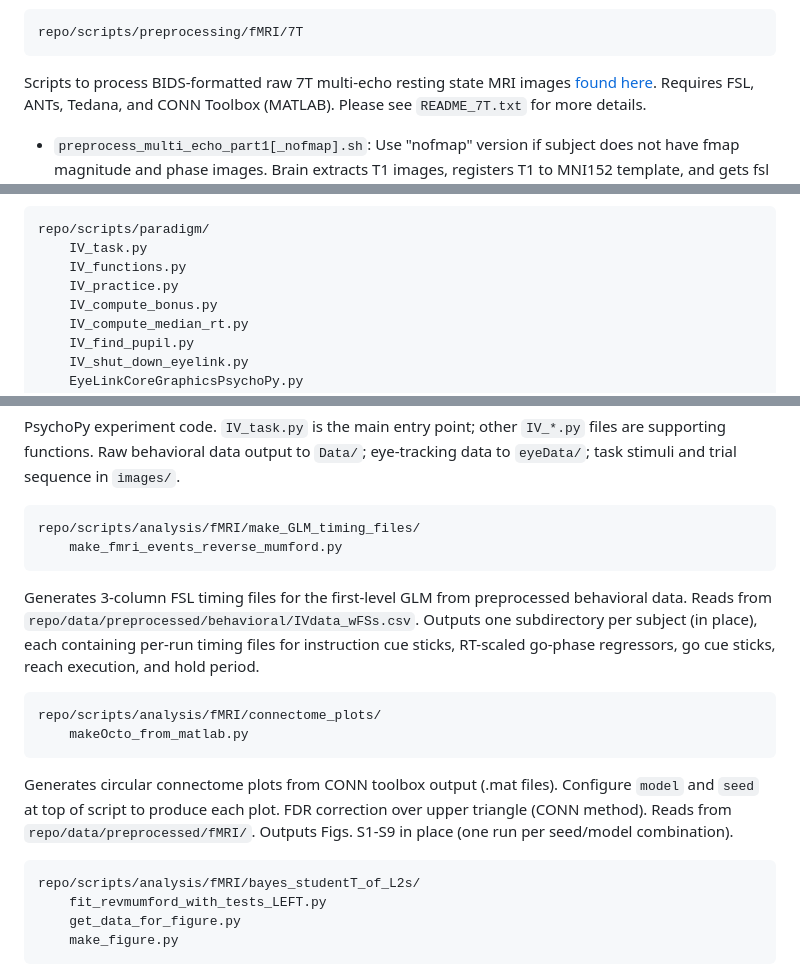
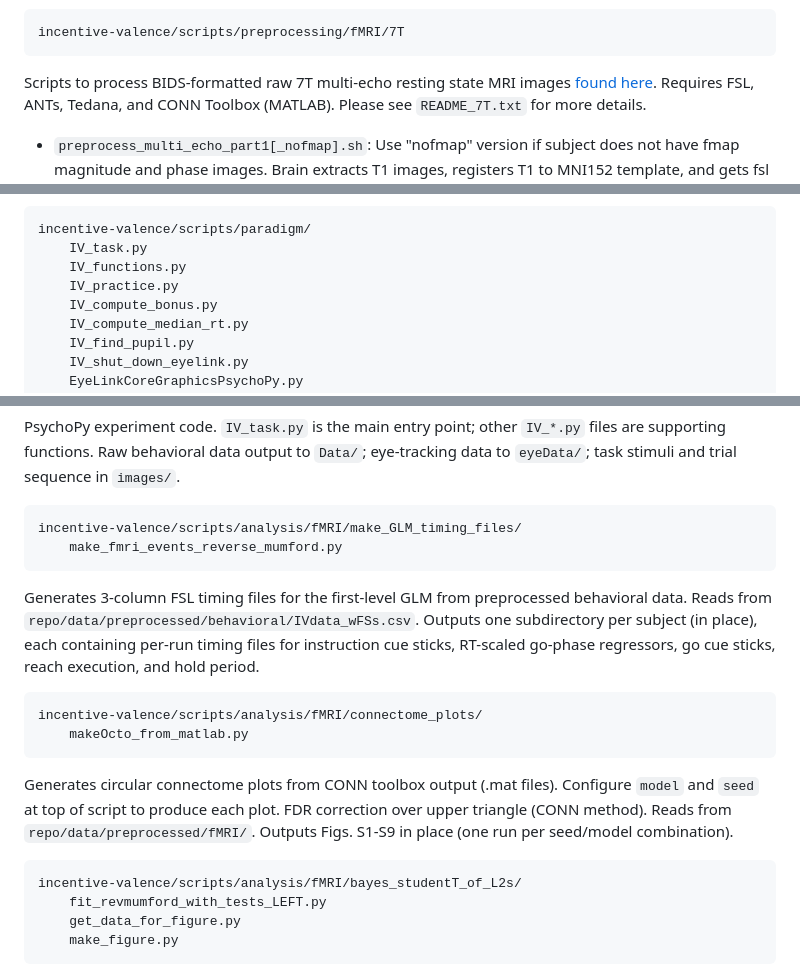
Before and after one commit to ejrise/incentive-valence, a Markdown page: README.md, 3 parts joined by grey strips. GitHub-like rendering.

````diff
--- a/README.md
+++ b/README.md
@@ -54,7 +60,7 @@ Scripts to process BIDS-formatted raw 3T Task MRI images [found here](https://op
 - `make_move_func_templates.py`: After FEAT preprocessing, makes scripts (1 per subject-run) to use ANTs to spatially normalize images to MNI152 2mm template. Run these scripts (can be modified to submit via slurm on distributed computing cluster) to output final BOLD images ready for model estimation.
 
 ```
-repo/scripts/preprocessing/fMRI/7T
+incentive-valence/scripts/preprocessing/fMRI/7T
 ```
 Scripts to process BIDS-formatted raw 7T multi-echo resting state MRI images [found here](https://openneuro.org/datasets/ds005263). Requires FSL, ANTs, Tedana, and CONN Toolbox (MATLAB). Please see `README_7T.txt` for more details.
 
@@ -90,7 +96,7 @@ All read from `repo/data/preprocessed/behavioral/IVdata_wFSs.csv` (except `makeS
 - `get_cell_means.py`: Computes condition-level cell means (e.g., Jackpot RT vs Standard RT) for ANOVA reporting.
 
 ```
-repo/scripts/paradigm/
+incentive-valence/scripts/paradigm/
     IV_task.py
     IV_functions.py
     IV_practice.py
@@ -108,21 +114,21 @@ repo/scripts/paradigm/
 PsychoPy experiment code. `IV_task.py` is the main entry point; other `IV_*.py` files are supporting functions. Raw behavioral data output to `Data/`; eye-tracking data to `eyeData/`; task stimuli and trial sequence in `images/`.
 
 ```
-repo/scripts/analysis/fMRI/make_GLM_timing_files/
+incentive-valence/scripts/analysis/fMRI/make_GLM_timing_files/
     make_fmri_events_reverse_mumford.py
 ```
 
 Generates 3-column FSL timing files for the first-level GLM from preprocessed behavioral data. Reads from `repo/data/preprocessed/behavioral/IVdata_wFSs.csv`. Outputs one subdirectory per subject (in place), each containing per-run timing files for instruction cue sticks, RT-scaled go-phase regressors, go cue sticks, reach execution, and hold period.
 
 ```
-repo/scripts/analysis/fMRI/connectome_plots/
+incentive-valence/scripts/analysis/fMRI/connectome_plots/
     makeOcto_from_matlab.py
 ```
 
 Generates circular connectome plots from CONN toolbox output (.mat files). Configure `model` and `seed` at top of script to produce each plot. FDR correction over upper triangle (CONN method). Reads from `repo/data/preprocessed/fMRI/`. Outputs Figs. S1-S9 in place (one run per seed/model combination).
 
 ```
-repo/scripts/analysis/fMRI/bayes_studentT_of_L2s/
+incentive-valence/scripts/analysis/fMRI/bayes_studentT_of_L2s/
     fit_revmumford_with_tests_LEFT.py
     get_data_for_figure.py
     make_figure.py
````
Also changed, not shown: other parts of README.md (+15 -9 lines).
